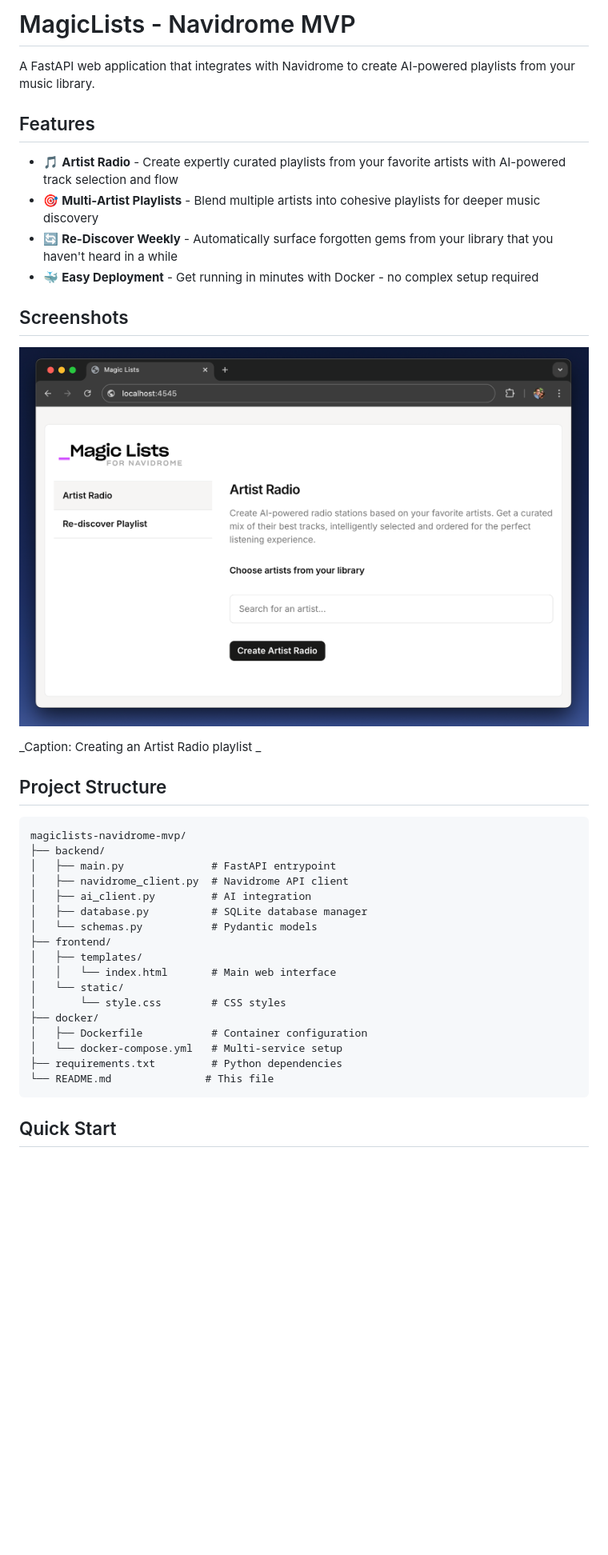
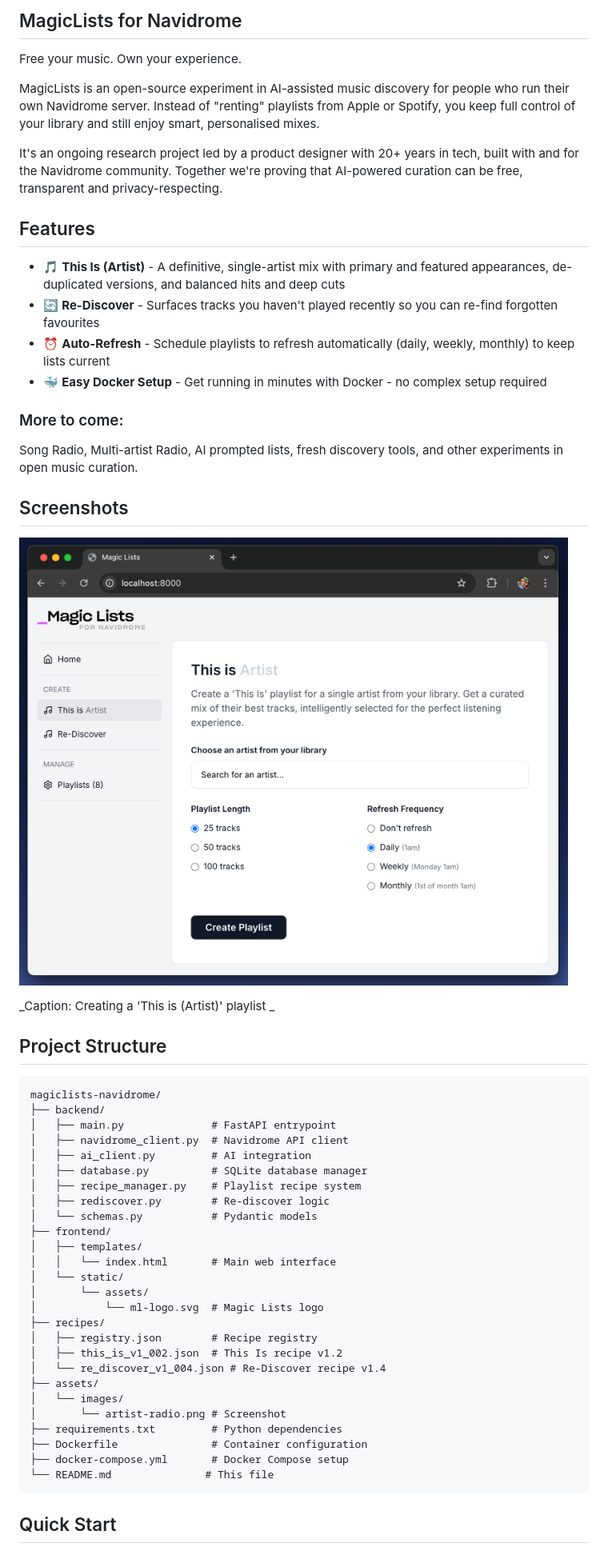
Before and after one commit to rsynnot/magic-lists-for-navidrome, a Markdown page: README.md, the part around the change printed below. Shown: that part at 80% size. GitHub-like rendering; pictures changed too: assets/images/artist-playlist.png (added), assets/images/artist-radio.png (deleted); blank space fills up the shorter version.

Commit message:
Refined readme and files for upcoming PR

````diff
--- a/README.md
+++ b/README.md
@@ -1,39 +1,53 @@
-# MagicLists - Navidrome MVP
+## MagicLists for Navidrome
 
-A FastAPI web application that integrates with Navidrome to create AI-powered playlists from your music library.
+Free your music. Own your experience.
+
+MagicLists is an open-source experiment in AI-assisted music discovery for people who run their own Navidrome server. Instead of "renting" playlists from Apple or Spotify, you keep full control of your library and still enjoy smart, personalised mixes.
+
+It's an ongoing research project led by a product designer with 20+ years in tech, built with and for the Navidrome community. Together we're proving that AI-powered curation can be free, transparent and privacy-respecting.
 
 ## Features
+- 🎵 **This Is (Artist)** - A definitive, single-artist mix with primary and featured appearances, de-duplicated versions, and balanced hits and deep cuts
+- 🔄 **Re-Discover** - Surfaces tracks you haven't played recently so you can re-find forgotten favourites
+- ⏰ **Auto-Refresh** - Schedule playlists to refresh automatically (daily, weekly, monthly) to keep lists current
+- 🐳 **Easy Docker Setup** - Get running in minutes with Docker - no complex setup required
 
-- 🎵 **Artist Radio** - Create expertly curated playlists from your favorite artists with AI-powered track selection and flow
-- 🎯 **Multi-Artist Playlists** - Blend multiple artists into cohesive playlists for deeper music discovery
-- 🔄 **Re-Discover Weekly** - Automatically surface forgotten gems from your library that you haven't heard in a while
-- 🐳 **Easy Deployment** - Get running in minutes with Docker - no complex setup required
+### More to come:
+Song Radio, Multi-artist Radio, AI prompted lists, fresh discovery tools, and other experiments in open music curation.
 
 ## Screenshots
+![Artist Radio UI](assets/images/artist-playlist.png)
 
-![Artist Radio UI](assets/images/artist-radio.png)
-
-_Caption: Creating an Artist Radio playlist _
+_Caption: Creating a 'This is (Artist)' playlist _
 
 ## Project Structure
 
 ```
-magiclists-navidrome-mvp/
+magiclists-navidrome/
 ├── backend/
 │   ├── main.py              # FastAPI entrypoint
 │   ├── navidrome_client.py  # Navidrome API client
 │   ├── ai_client.py         # AI integration
 │   ├── database.py          # SQLite database manager
+│   ├── recipe_manager.py    # Playlist recipe system
+│   ├── rediscover.py        # Re-discover logic
 │   └── schemas.py           # Pydantic models
 ├── frontend/
 │   ├── templates/
 │   │   └── index.html       # Main web interface
 │   └── static/
-│       └── style.css        # CSS styles
-├── docker/
-│   ├── Dockerfile           # Container configuration
-│   └── docker-compose.yml   # Multi-service setup
+│       └── assets/
+│           └── ml-logo.svg  # Magic Lists logo
+├── recipes/
+│   ├── registry.json        # Recipe registry
+│   ├── this_is_v1_002.json  # This Is recipe v1.2
+│   └── re_discover_v1_004.json # Re-Discover recipe v1.4
+├── assets/
+│   └── images/
+│       └── artist-radio.png # Screenshot
 ├── requirements.txt         # Python dependencies
+├── Dockerfile               # Container configuration
+├── docker-compose.yml       # Docker Compose setup
 └── README.md               # This file
 ```
 
````
Also changed, not shown: other parts of README.md (+10 -21 lines), 4 other files.
